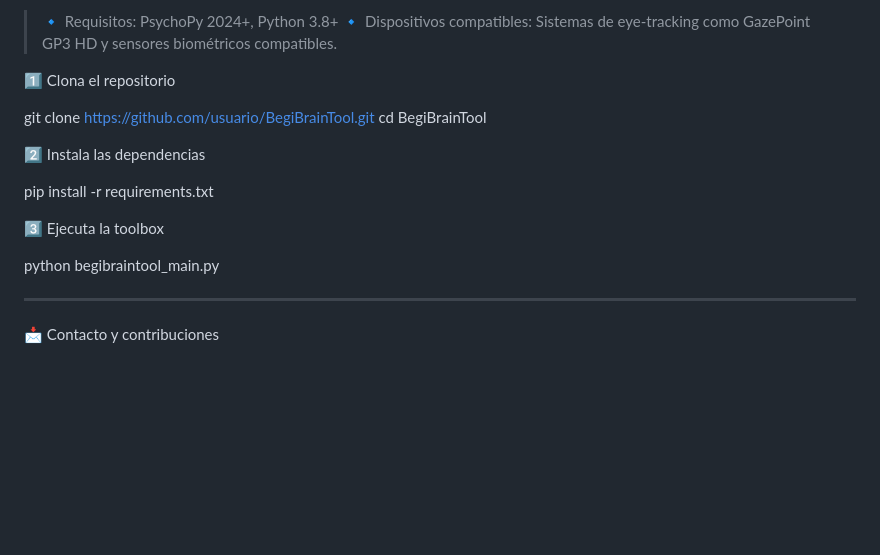
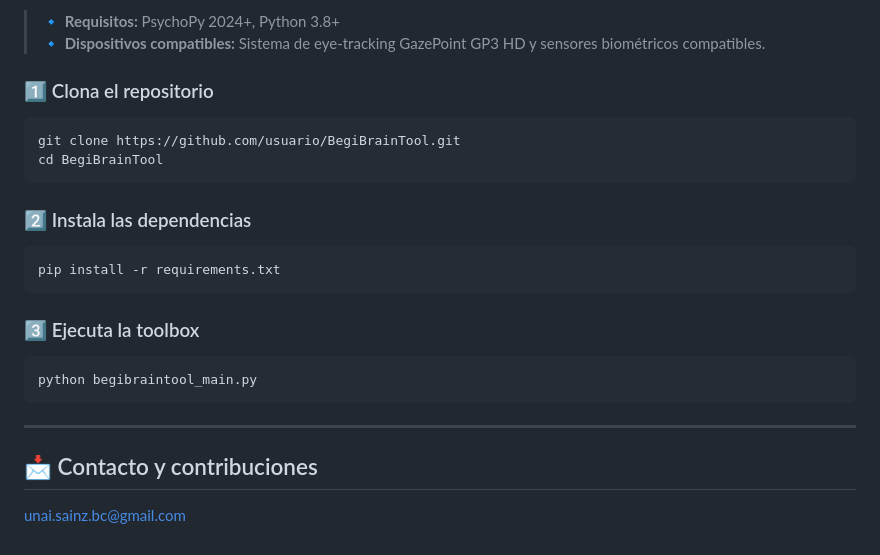
Before and after one commit to compneurobilbao/begibraintool, a Markdown page: README.md, the part around one of its changes. GitHub-like rendering; blank space fills up the shorter version.

````diff
--- a/README.md
+++ b/README.md
@@ -84,23 +77,28 @@ BegiBrainTool está compuesto por tres módulos interactivos, cada uno diseñado
 
-> 🔹 Requisitos: PsychoPy 2024+, Python 3.8+
-🔹 Dispositivos compatibles: Sistemas de eye-tracking como GazePoint GP3 HD y sensores biométricos compatibles.
+> 🔹 **Requisitos:** PsychoPy 2024+, Python 3.8+
+🔹 **Dispositivos compatibles:** Sistema de eye-tracking GazePoint GP3 HD y sensores biométricos compatibles.
 
+### 1️⃣ Clona el repositorio
 
-
-1️⃣ Clona el repositorio
-
+```bash
 git clone https://github.com/usuario/BegiBrainTool.git
 cd BegiBrainTool
+```
 
-2️⃣ Instala las dependencias
+### 2️⃣ Instala las dependencias
 
+```bash
 pip install -r requirements.txt
+```
 
-3️⃣ Ejecuta la toolbox
+### 3️⃣ Ejecuta la toolbox
 
+```bash
 python begibraintool_main.py
-
+```
 
 ---
 
-📩 Contacto y contribuciones
+## 📩 Contacto y contribuciones
+
+unai.sainz.bc@gmail.com
````
Also changed, not shown: other parts of README.md (+36 -43 lines).
